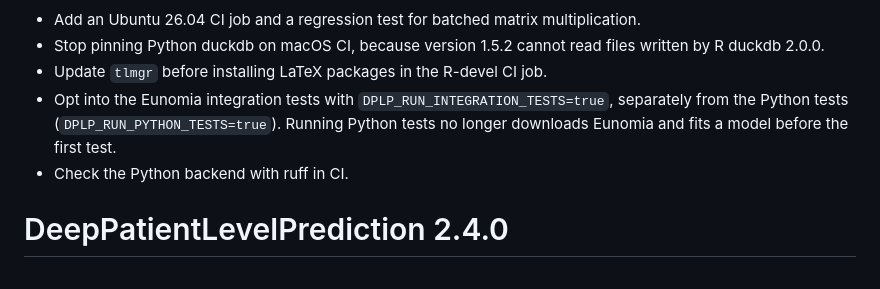
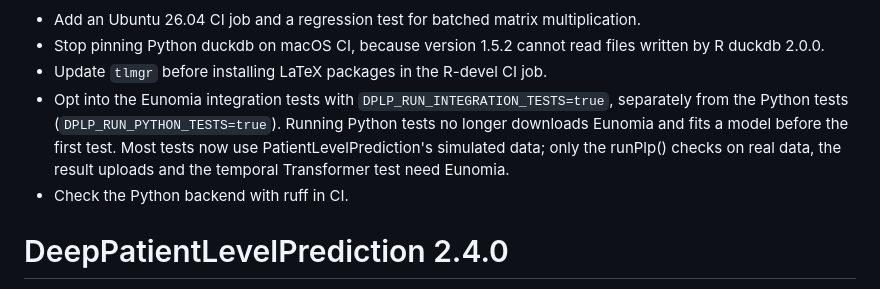
Before and after one commit to OHDSI/DeepPatientLevelPrediction, a Markdown page: NEWS.md, the part around the change. GitHub-like rendering.

Commit message:
docs: describe in NEWS which tests still need Eunomia

```diff
--- a/NEWS.md
+++ b/NEWS.md
@@ -47,7 +47,7 @@ Documentation and CI
 - Add an Ubuntu 26.04 CI job and a regression test for batched matrix multiplication.
 - Stop pinning Python duckdb on macOS CI, because version 1.5.2 cannot read files written by R duckdb 2.0.0.
 - Update `tlmgr` before installing LaTeX packages in the R-devel CI job.
-- Opt into the Eunomia integration tests with `DPLP_RUN_INTEGRATION_TESTS=true`, separately from the Python tests (`DPLP_RUN_PYTHON_TESTS=true`). Running Python tests no longer downloads Eunomia and fits a model before the first test.
+- Opt into the Eunomia integration tests with `DPLP_RUN_INTEGRATION_TESTS=true`, separately from the Python tests (`DPLP_RUN_PYTHON_TESTS=true`). Running Python tests no longer downloads Eunomia and fits a model before the first test. Most tests now use PatientLevelPrediction's simulated data; only the runPlp() checks on real data, the result uploads and the temporal Transformer test need Eunomia.
 - Check the Python backend with ruff in CI.
 
 DeepPatientLevelPrediction 2.4.0
```
